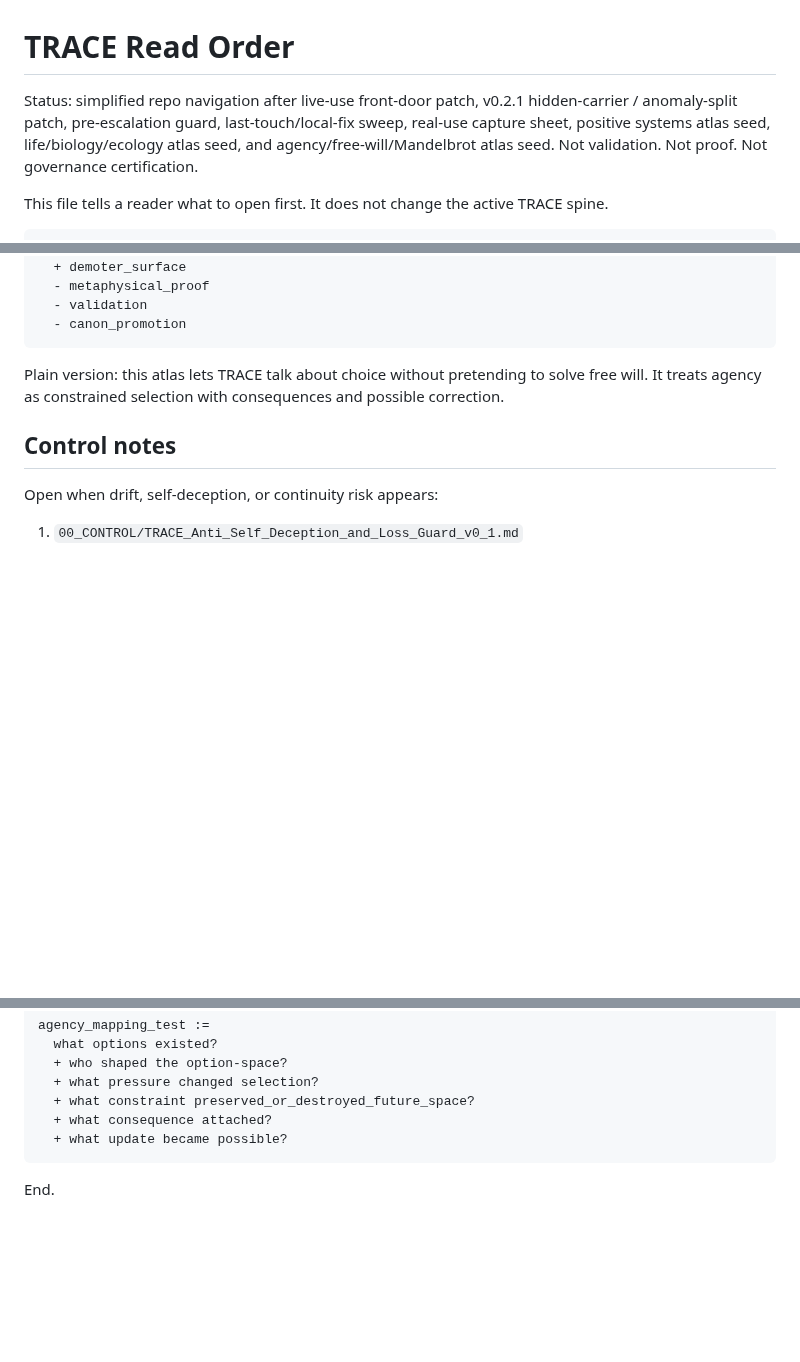
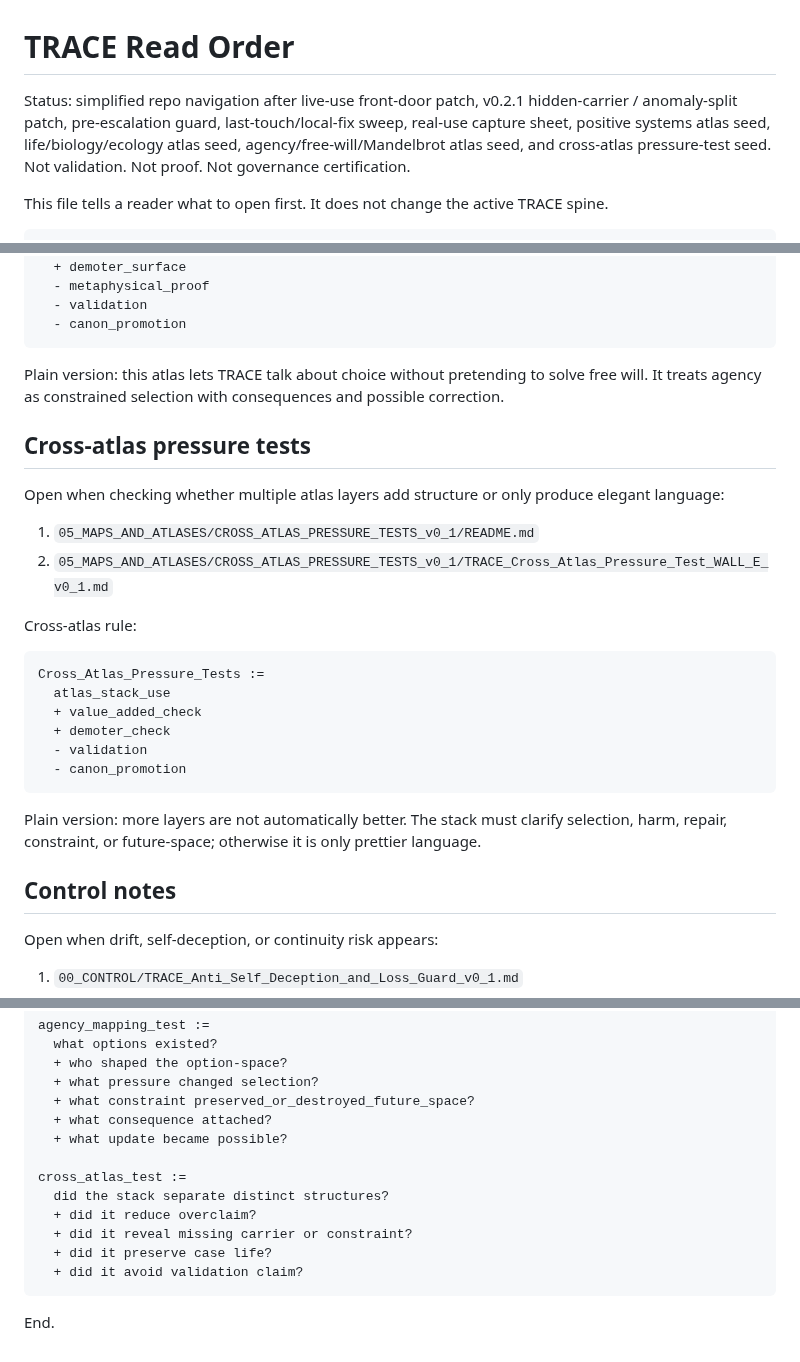
Before and after one commit to markgoodbody-bit/TRACE, a Markdown page: 00_START_HERE/READ_ORDER.md, 3 parts joined by grey strips. Drawn GitHub-style; blank space fills up the shorter version.

Commit message:
Update read order with cross-atlas pressure tests

````diff
--- a/00_START_HERE/READ_ORDER.md
+++ b/00_START_HERE/READ_ORDER.md
@@ -1,6 +1,6 @@
 # TRACE Read Order
 
-Status: simplified repo navigation after live-use front-door patch, v0.2.1 hidden-carrier / anomaly-split patch, pre-escalation guard, last-touch/local-fix sweep, real-use capture sheet, positive systems atlas seed, life/biology/ecology atlas seed, and agency/free-will/Mandelbrot atlas seed. Not validation. Not proof. Not governance certification.
+Status: simplified repo navigation after live-use front-door patch, v0.2.1 hidden-carrier / anomaly-split patch, pre-escalation guard, last-touch/local-fix sweep, real-use capture sheet, positive systems atlas seed, life/biology/ecology atlas seed, agency/free-will/Mandelbrot atlas seed, and cross-atlas pressure-test seed. Not validation. Not proof. Not governance certification.
 
 This file tells a reader what to open first. It does not change the active TRACE spine.
 
@@ -164,6 +164,26 @@ Agency_Free_Will_Mandelbrot_Atlas :=
 
 Plain version: this atlas lets TRACE talk about choice without pretending to solve free will. It treats agency as constrained selection with consequences and possible correction.
 
+## Cross-atlas pressure tests
+
+Open when checking whether multiple atlas layers add structure or only produce elegant language:
+
+1. `05_MAPS_AND_ATLASES/CROSS_ATLAS_PRESSURE_TESTS_v0_1/README.md`
+2. `05_MAPS_AND_ATLASES/CROSS_ATLAS_PRESSURE_TESTS_v0_1/TRACE_Cross_Atlas_Pressure_Test_WALL_E_v0_1.md`
+
+Cross-atlas rule:
+
+```trace
+Cross_Atlas_Pressure_Tests :=
+  atlas_stack_use
+  + value_added_check
+  + demoter_check
+  - validation
+  - canon_promotion
+```
+
+Plain version: more layers are not automatically better. The stack must clarify selection, harm, repair, constraint, or future-space; otherwise it is only prettier language.
+
 ## Control notes
 
 Open when drift, self-deception, or continuity risk appears:
@@ -316,6 +338,13 @@ agency_mapping_test :=
   + what constraint preserved_or_destroyed_future_space?
   + what consequence attached?
   + what update became possible?
+
+cross_atlas_test :=
+  did the stack separate distinct structures?
+  + did it reduce overclaim?
+  + did it reveal missing carrier or constraint?
+  + did it preserve case life?
+  + did it avoid validation claim?
 ```
 
 End.
````
Also changed, not shown: other parts of 00_START_HERE/READ_ORDER.md (+2 -0 lines).
